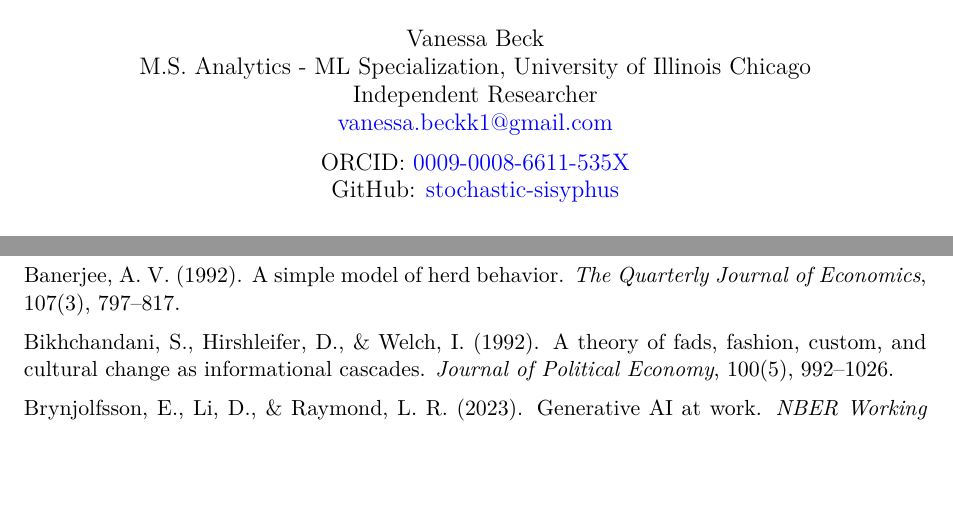
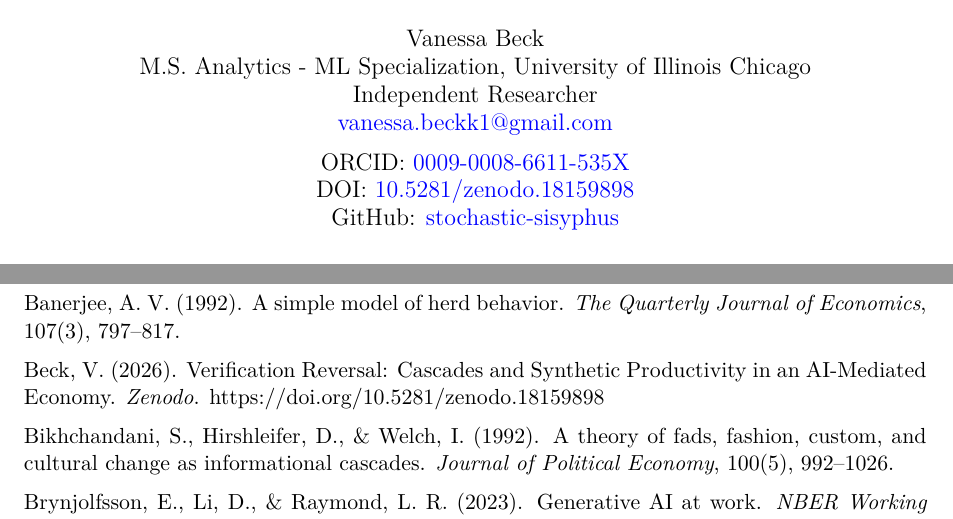
Before and after one commit to stochastic-sisyphus/verification-reversal, a LaTeX document (main.tex): two parts of pages 1 and 30 of 30, joined at a grey line, cut so that both start at the same text, the shorter picture padded with empty space. Compiled offline with pdfLaTeX.

Commit message:
Update main.tex

```diff
--- a/main.tex
+++ b/main.tex
@@ -14,7 +14,8 @@
     urlcolor=blue,
     citecolor=blue,
     pdfauthor={Vanessa Beck},
-    pdftitle={Verification Reversal: Cascades and Synthetic Productivity in an AI-Mediated Economy}
+    pdftitle={Verification Reversal: Cascades and Synthetic Productivity in an AI-Mediated Economy},
+    pdfsubject={DOI: 10.5281/zenodo.18159898}
 }
 
 \setlength{\parindent}{0pt}
@@ -28,6 +29,7 @@ M.S. Analytics - ML Specialization, University of Illinois Chicago\\
 Independent Researcher\\
 \href{mailto:vanessa.beckk1@gmail.com}{vanessa.beckk1@gmail.com}\\[0.5em]
 ORCID: \href{https://orcid.org/0009-0008-6611-535X}{0009-0008-6611-535X}\\
+DOI: \href{https://doi.org/10.5281/zenodo.18159898}{10.5281/zenodo.18159898}\\
 GitHub: \href{https://github.com/stochastic-sisyphus}{stochastic-sisyphus}}
 \date{January 2026}
 
@@ -1540,6 +1542,8 @@ Akerlof, G. A. (1970). The market for ``lemons'': Quality uncertainty and the ma
 
 Banerjee, A. V. (1992). A simple model of herd behavior. \emph{The Quarterly Journal of Economics}, 107(3), 797--817.
 
+Beck, V. (2026). Verification Reversal: Cascades and Synthetic Productivity in an AI-Mediated Economy. \emph{Zenodo}. https://doi.org/10.5281/zenodo.18159898
+
 Bikhchandani, S., Hirshleifer, D., \& Welch, I. (1992). A theory of fads, fashion, custom, and cultural change as informational cascades. \emph{Journal of Political Economy}, 100(5), 992--1026.
 
 Brynjolfsson, E., Li, D., \& Raymond, L. R. (2023). Generative AI at work. \emph{NBER Working Paper No.~31161}.
```
